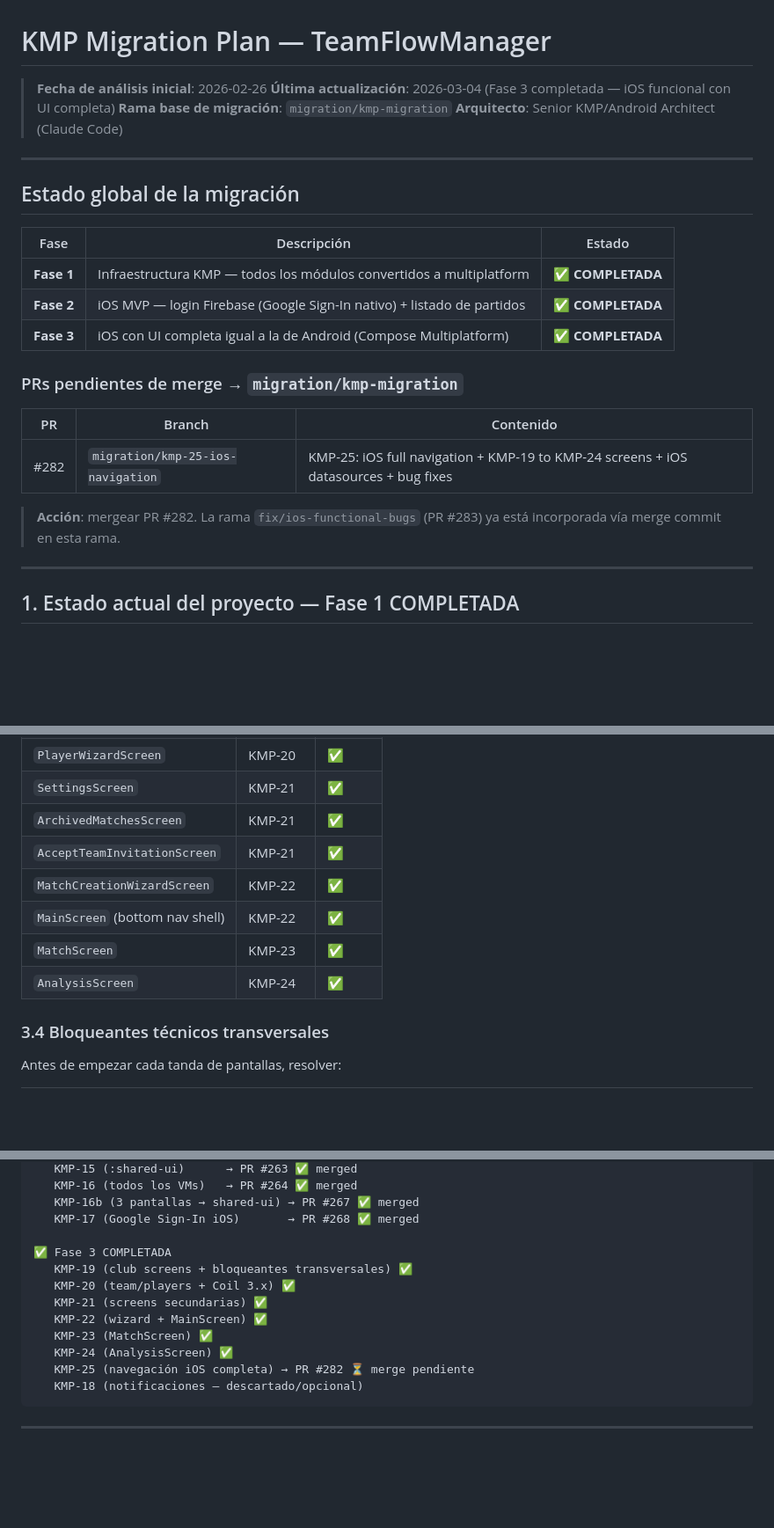
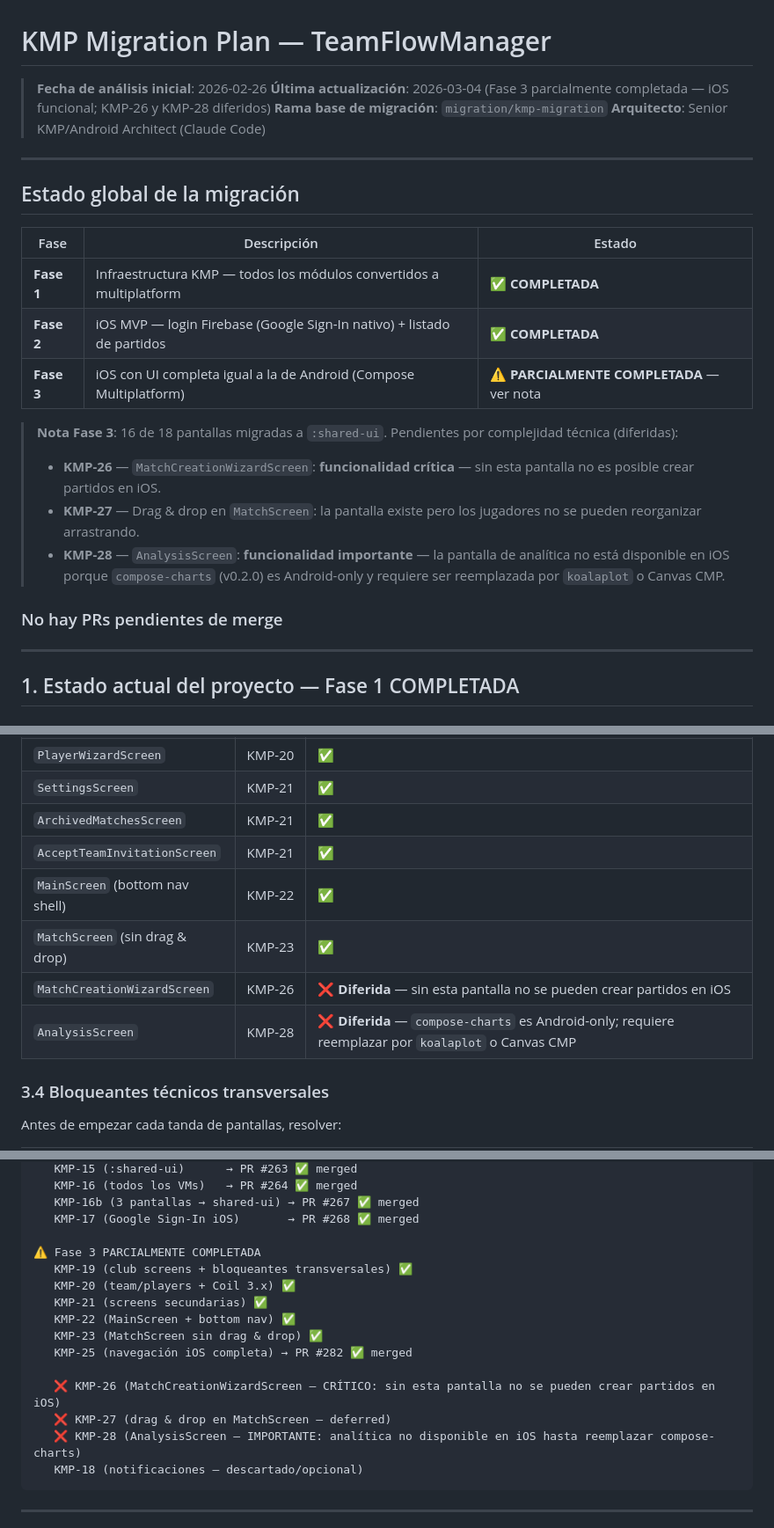
Before and after one commit to jesuslcorominas/teamflowmanager, a Markdown page: docs/KMP_MIGRATION_PLAN.md, 3 parts joined by grey strips. Shown at 88% size. Drawn GitHub-style; blank space fills up the shorter version.

Commit message:
docs: corregir estado Fase 3 — KMP-26 y KMP-28 son funcionalidad diferida crítica
- Fase 3: ⚠️ parcialmente completada (no ✅ completada)
- shared-ui: 16/18 pantallas (no 18/18)
- MatchCreationWizardScreen (KMP-26): ❌ diferida — sin ella no se pueden
  crear partidos en iOS
- AnalysisScreen (KMP-28): ❌ diferida — compose-charts es Android-only,
  requiere migrar a koalaplot/Canvas CMP
- MatchScreen drag&drop (KMP-27): ❌ diferida
- Porcentaje UI: ~82% (no ~90%); total proyecto: ~85% (no ~88%)
- Eliminar tabla PR pendiente (PR #282 ya mergeada)

Co-Authored-By: Claude Sonnet 4.6 <noreply@anthropic.com>

````diff
--- a/docs/KMP_MIGRATION_PLAN.md
+++ b/docs/KMP_MIGRATION_PLAN.md
@@ -1,7 +1,7 @@
 # KMP Migration Plan — TeamFlowManager
 
 > **Fecha de análisis inicial**: 2026-02-26
-> **Última actualización**: 2026-03-04 (Fase 3 completada — iOS funcional con UI completa)
+> **Última actualización**: 2026-03-04 (Fase 3 parcialmente completada — iOS funcional; KMP-26 y KMP-28 diferidos)
 > **Rama base de migración**: `migration/kmp-migration`
 > **Arquitecto**: Senior KMP/Android Architect (Claude Code)
 
@@ -13,15 +13,14 @@
 |------|-------------|--------|
 | **Fase 1** | Infraestructura KMP — todos los módulos convertidos a multiplatform | ✅ **COMPLETADA** |
 | **Fase 2** | iOS MVP — login Firebase (Google Sign-In nativo) + listado de partidos | ✅ **COMPLETADA** |
-| **Fase 3** | iOS con UI completa igual a la de Android (Compose Multiplatform) | ✅ **COMPLETADA** |
+| **Fase 3** | iOS con UI completa igual a la de Android (Compose Multiplatform) | ⚠️ **PARCIALMENTE COMPLETADA** — ver nota |
 
-### PRs pendientes de merge → `migration/kmp-migration`
+> **Nota Fase 3**: 16 de 18 pantallas migradas a `:shared-ui`. Pendientes por complejidad técnica (diferidas):
+> - **KMP-26** — `MatchCreationWizardScreen`: **funcionalidad crítica** — sin esta pantalla no es posible crear partidos en iOS.
+> - **KMP-27** — Drag & drop en `MatchScreen`: la pantalla existe pero los jugadores no se pueden reorganizar arrastrando.
+> - **KMP-28** — `AnalysisScreen`: **funcionalidad importante** — la pantalla de analítica no está disponible en iOS porque `compose-charts` (v0.2.0) es Android-only y requiere ser reemplazada por `koalaplot` o Canvas CMP.
 
-| PR | Branch | Contenido |
-|----|--------|-----------|
-| #282 | `migration/kmp-25-ios-navigation` | KMP-25: iOS full navigation + KMP-19 to KMP-24 screens + iOS datasources + bug fixes |
-
-> **Acción**: mergear PR #282. La rama `fix/ios-functional-bugs` (PR #283) ya está incorporada vía merge commit en esta rama.
+### No hay PRs pendientes de merge
 
 ---
 
@@ -428,10 +427,10 @@ El módulo `:shared-ui` ya existe (PR #267). Tiene 3 pantallas. Fase 3 completa
 | `SettingsScreen` | KMP-21 | ✅ |
 | `ArchivedMatchesScreen` | KMP-21 | ✅ |
 | `AcceptTeamInvitationScreen` | KMP-21 | ✅ |
-| `MatchCreationWizardScreen` | KMP-22 | ✅ |
 | `MainScreen` (bottom nav shell) | KMP-22 | ✅ |
-| `MatchScreen` | KMP-23 | ✅ |
-| `AnalysisScreen` | KMP-24 | ✅ |
+| `MatchScreen` (sin drag & drop) | KMP-23 | ✅ |
+| `MatchCreationWizardScreen` | KMP-26 | ❌ **Diferida** — sin esta pantalla no se pueden crear partidos en iOS |
+| `AnalysisScreen` | KMP-28 | ❌ **Diferida** — `compose-charts` es Android-only; requiere reemplazar por `koalaplot` o Canvas CMP |
 
 ### 3.4 Bloqueantes técnicos transversales
 
@@ -629,14 +628,17 @@ KMP-18 (notificaciones — opcional, paralelo)
    KMP-16b (3 pantallas → shared-ui) → PR #267 ✅ merged
    KMP-17 (Google Sign-In iOS)       → PR #268 ✅ merged
 
-✅ Fase 3 COMPLETADA
+⚠️ Fase 3 PARCIALMENTE COMPLETADA
    KMP-19 (club screens + bloqueantes transversales) ✅
    KMP-20 (team/players + Coil 3.x) ✅
    KMP-21 (screens secundarias) ✅
-   KMP-22 (wizard + MainScreen) ✅
-   KMP-23 (MatchScreen) ✅
-   KMP-24 (AnalysisScreen) ✅
-   KMP-25 (navegación iOS completa) → PR #282 ⏳ merge pendiente
+   KMP-22 (MainScreen + bottom nav) ✅
+   KMP-23 (MatchScreen sin drag & drop) ✅
+   KMP-25 (navegación iOS completa) → PR #282 ✅ merged
+
+   ❌ KMP-26 (MatchCreationWizardScreen — CRÍTICO: sin esta pantalla no se pueden crear partidos en iOS)
+   ❌ KMP-27 (drag & drop en MatchScreen — deferred)
+   ❌ KMP-28 (AnalysisScreen — IMPORTANTE: analítica no disponible en iOS hasta reemplazar compose-charts)
    KMP-18 (notificaciones — descartado/opcional)
 ```
 
````
Also changed, not shown: other parts of docs/KMP_MIGRATION_PLAN.md (+7 -7 lines).
